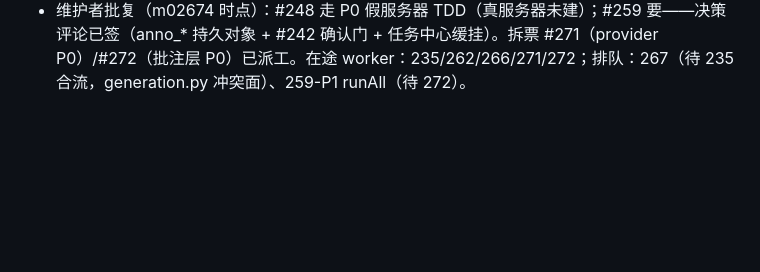
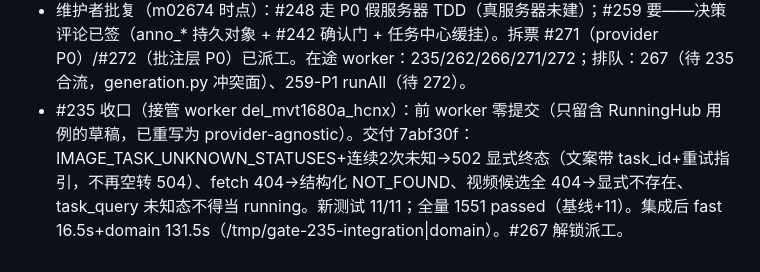
Before and after one commit to miaomiaozii/Firefly-Canvas, a Markdown page: .pipeline/batches/wave2-dispatch-20261028.md, the part around the change. GitHub-like rendering; blank space fills up the shorter version.

Commit message:
chore(pipeline): #235 收口

```diff
--- a/.pipeline/batches/wave2-dispatch-20261028.md
+++ b/.pipeline/batches/wave2-dispatch-20261028.md
@@ -45,3 +45,4 @@
 - #236 收口（总控代交，四波 worker 接力）：源码层七提交（CLI 脚本+api_jimeng 退役/WSL 更名 lenient_extract_json/model_specs/services/routers/main）+ 四波收口（poster 再生守卫与 7 例失败测试修复、agent tool secret 声明表按 ADR 0022 生成链对齐、usage 迁移 usage_001→ops_migrations、ADR 0022 登记、棘轮 247/967/174/812 不变）。worker 基于 20b2259（#237 前），no-ff 合入后 fast 16.6s + domain 139.9s 全绿（/tmp/gate-236-integration|domain）。纠偏记录：首轮收口曾误记 ff+tag 未落盘（ref rebase 后幻觉记忆），本次每步 ls-remote 验证。
 - 主线切换（维护者批准）：v2026.10.wave1 发布（main=76d24de no-ff 合入 wave1-live@5a37d2a，tag 验证在远端）。此后 worker 基线=origin/main，集成线=main；#247 不立项关闭；#263 取代关闭；#235 RunningHub 验收段维护者裁定作废（provider-agnostic 部分继续）；#248 方向确认=服务器推理+画布纯 API 接入。B 会话使命结束，其四票接管：#235/#262/#266 已派工，#267 待 235 合流后派（generation.py 冲突面）。
 - 维护者批复（m02674 时点）：#248 走 P0 假服务器 TDD（真服务器未建）；#259 要——决策评论已签（anno_* 持久对象 + #242 确认门 + 任务中心缓挂）。拆票 #271（provider P0）/#272（批注层 P0）已派工。在途 worker：235/262/266/271/272；排队：267（待 235 合流，generation.py 冲突面）、259-P1 runAll（待 272）。
+- #235 收口（接管 worker del_mvt1680a_hcnx）：前 worker 零提交（只留含 RunningHub 用例的草稿，已重写为 provider-agnostic）。交付 7abf30f：IMAGE_TASK_UNKNOWN_STATUSES+连续2次未知→502 显式终态（文案带 task_id+重试指引，不再空转 504）、fetch 404→结构化 NOT_FOUND、视频候选全 404→显式不存在、task_query 未知态不得当 running。新测试 11/11；全量 1551 passed（基线+11）。集成后 fast 16.5s+domain 131.5s（/tmp/gate-235-integration|domain）。#267 解锁派工。
```
